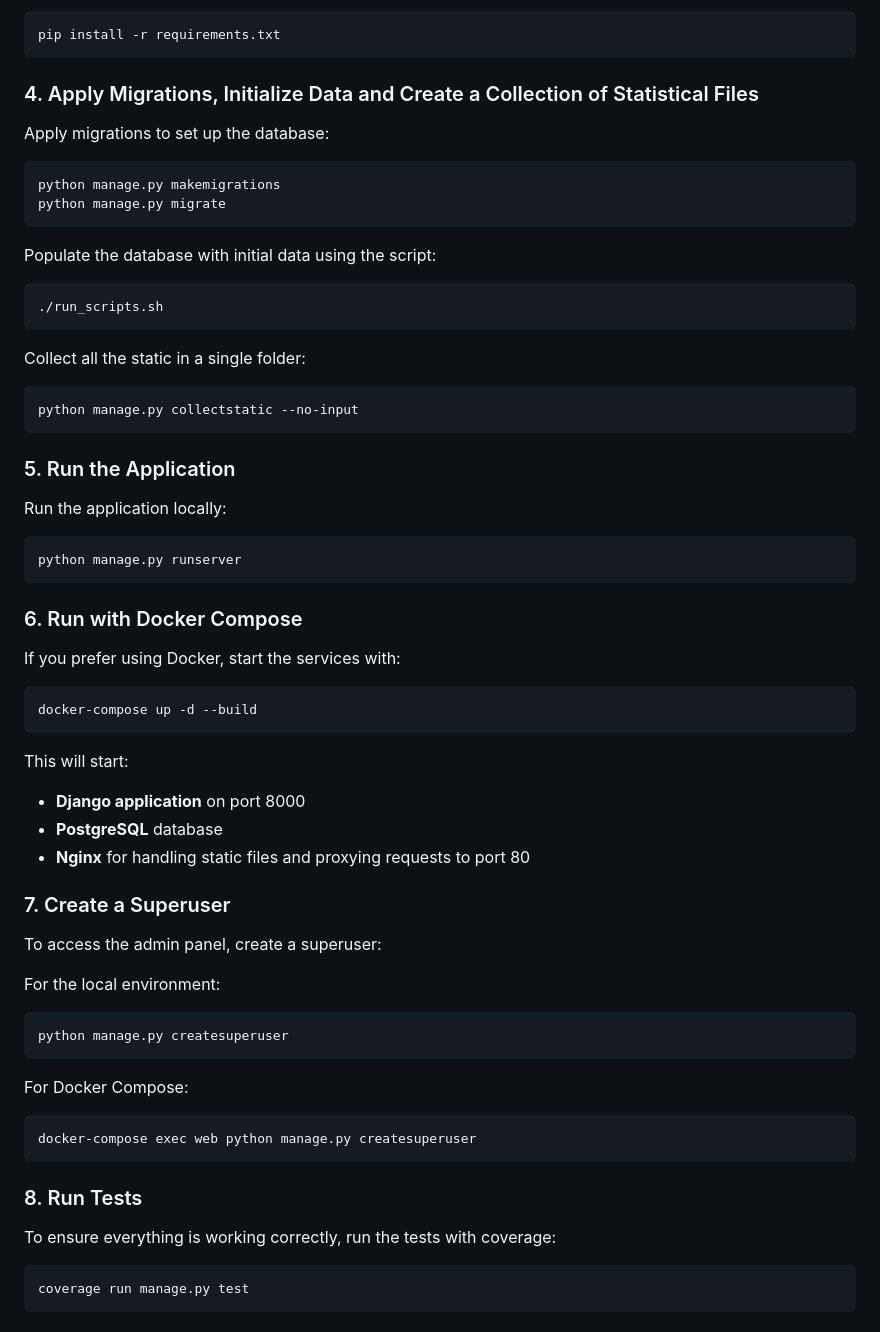
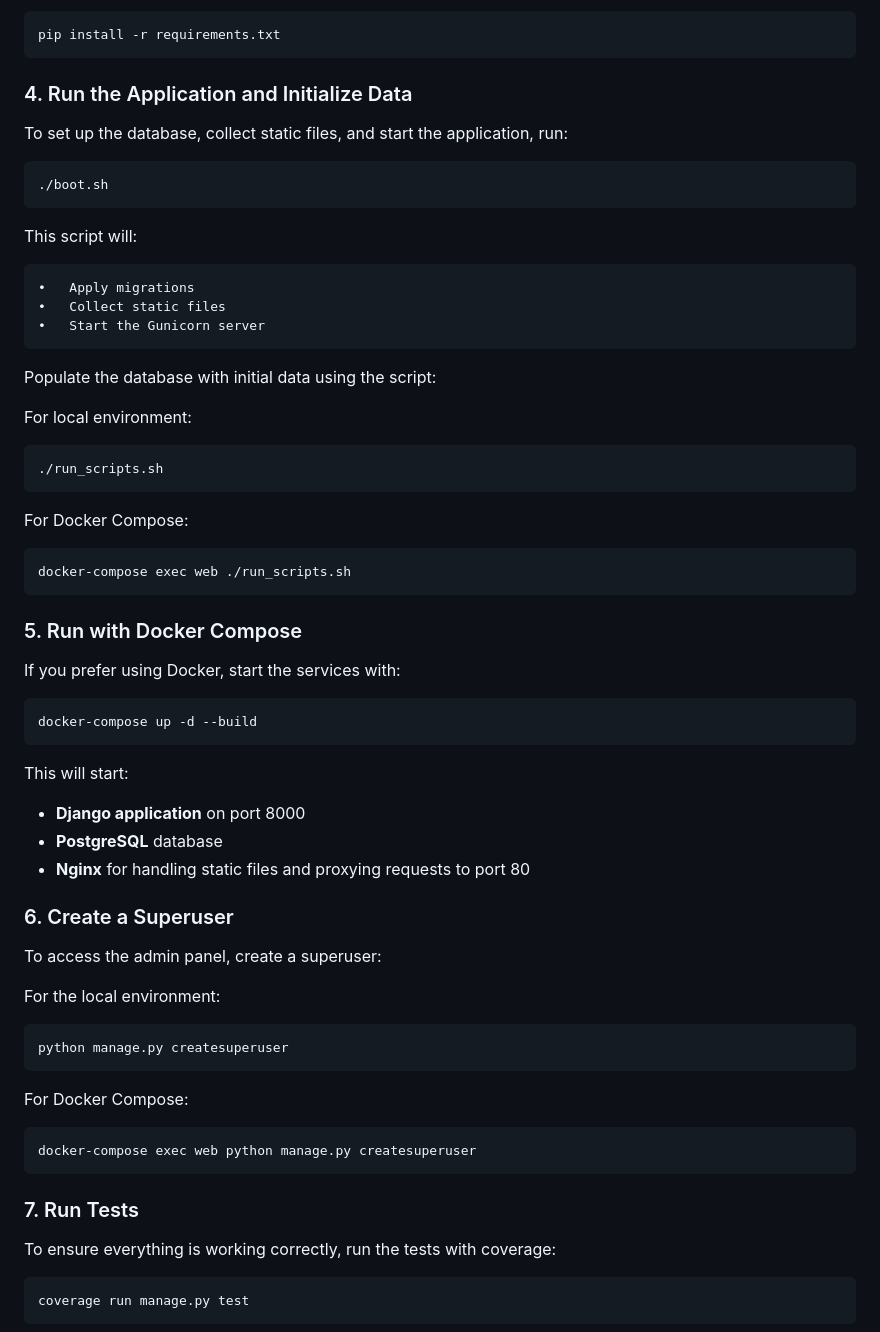
Before and after one commit to ieasycat/sitecrypto, a Markdown page: README.md, the part around the change printed below. Rendered like a GitHub page.

````diff
--- a/README.md
+++ b/README.md
@@ -67,36 +65,35 @@ Install dependencies:
 pip install -r requirements.txt
 ```
 
-### 4. Apply Migrations, Initialize Data and Create a Collection of Statistical Files
+### 4. Run the Application and Initialize Data
 
-Apply migrations to set up the database:
+To set up the database, collect static files, and start the application, run:
 
 ```bash
-python manage.py makemigrations
-python manage.py migrate
+./boot.sh
 ```
 
+This script will:
+
+	•	Apply migrations
+	•	Collect static files
+	•	Start the Gunicorn server
+
 Populate the database with initial data using the script:
+
+For local environment:
 
 ```bash
 ./run_scripts.sh
 ```
 
-Collect all the static in a single folder:
+For Docker Compose:
 
 ```bash
-python manage.py collectstatic --no-input
+docker-compose exec web ./run_scripts.sh
 ```
 
-### 5. Run the Application
-
-Run the application locally:
-
-```bash
-python manage.py runserver
-```
-
-### 6. Run with Docker Compose
+### 5. Run with Docker Compose
 
 If you prefer using Docker, start the services with:
 
@@ -110,7 +107,7 @@ This will start:
 - **PostgreSQL** database
 - **Nginx** for handling static files and proxying requests to port 80
 
-### 7. Create a Superuser
+### 6. Create a Superuser
 
 To access the admin panel, create a superuser:
 
@@ -126,7 +123,7 @@ For Docker Compose:
 docker-compose exec web python manage.py createsuperuser
 ```
 
-### 8. Run Tests
+### 7. Run Tests
 
 To ensure everything is working correctly, run the tests with coverage:
 
````
Also changed, not shown: other parts of README.md (+0 -2 lines).
